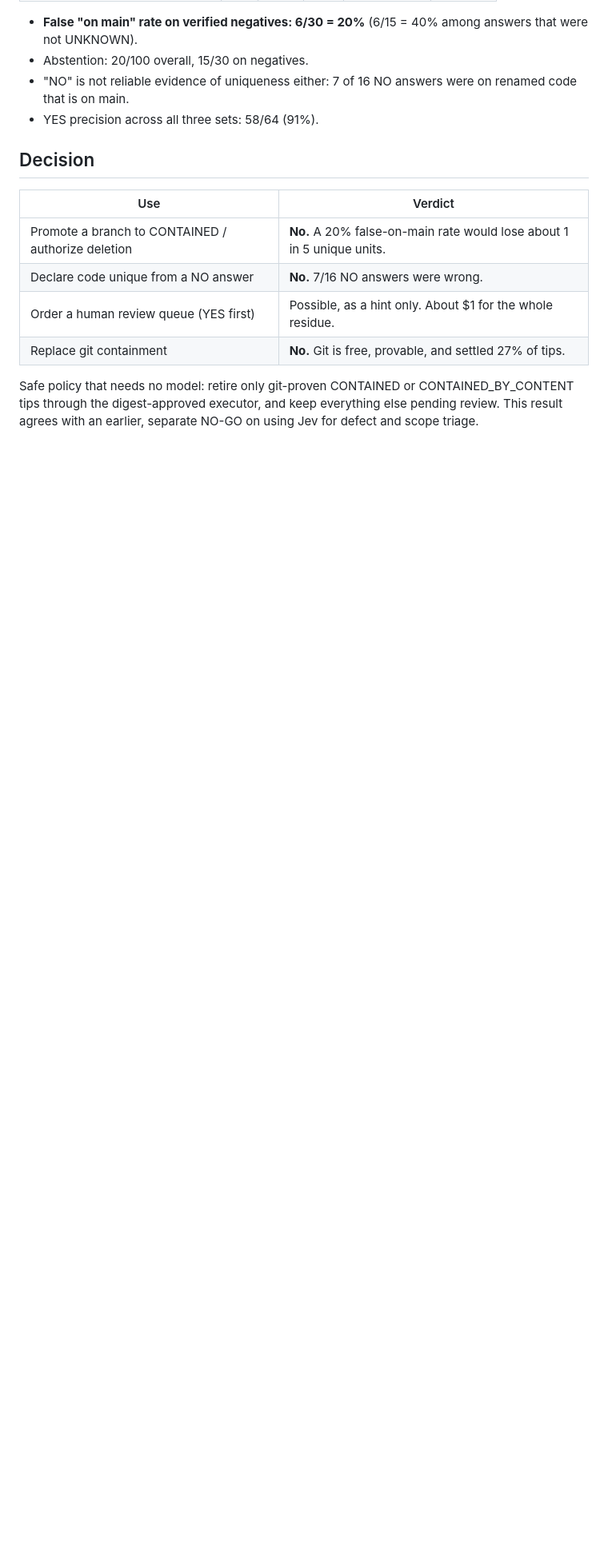
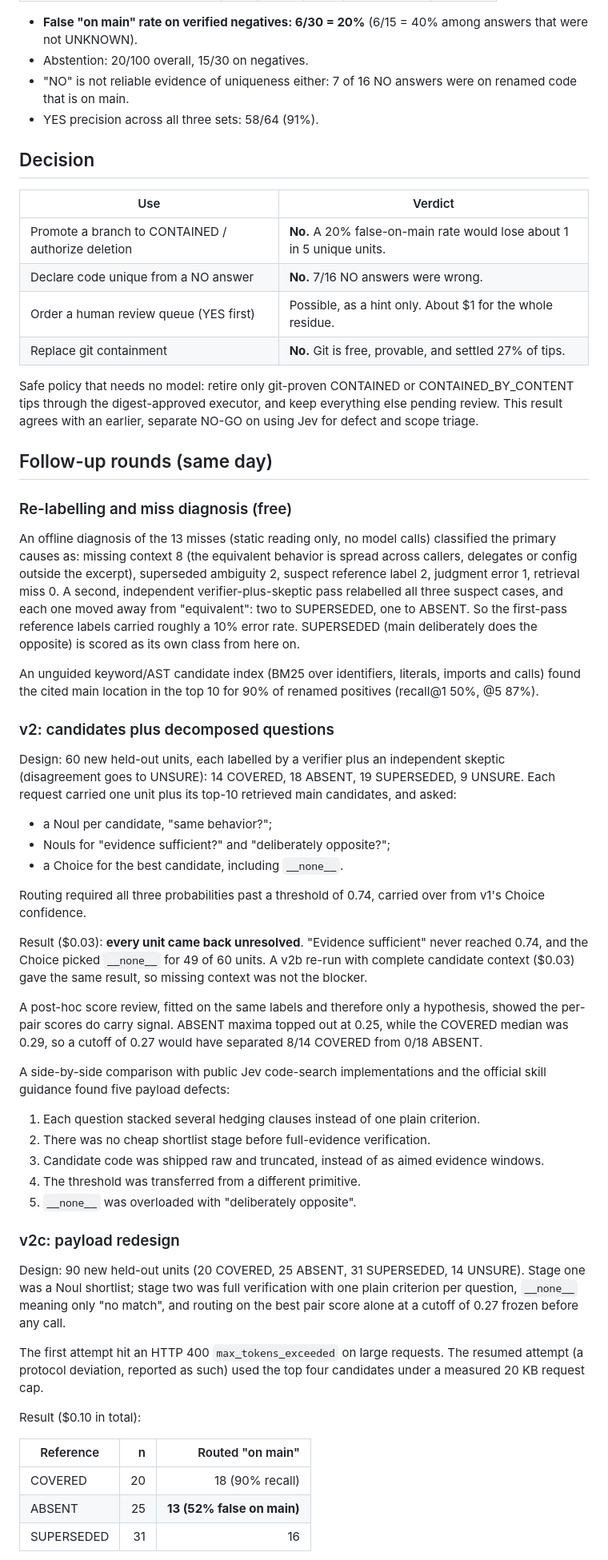
Before and after one commit to CondorCommodore/jev-git-graph, a Markdown page: docs/2026-09-26-behavioral-presence-calibration-study.md, the part around one of its changes. Shown at 80% size. Rendered like a GitHub page; blank space fills up the shorter version.

Commit message:
docs: add v2/v2b/v2c follow-up rounds to the calibration study
Records the miss diagnosis and relabel, the decomposed-question v2 round,
the payload comparison, and the v2c redesign (90% recall, 52% false on main),
so the full calibration arc is reproducible.

Co-Authored-By: Claude Opus 5.5 <noreply@anthropic.com>
Claude-Session: https://claude.ai/code/session_012eGbdRKxPFFKckr6Mj2XuX

```diff
--- a/docs/2026-09-26-behavioral-presence-calibration-study.md
+++ b/docs/2026-09-26-behavioral-presence-calibration-study.md
@@ -149,3 +151,73 @@ CONTAINED_BY_CONTENT tips through the digest-approved executor, and keep everyth
 else pending review. This result agrees with an earlier, separate NO-GO on using
 Jev for defect and scope triage.
 
+## Follow-up rounds (same day)
+
+### Re-labelling and miss diagnosis (free)
+
+An offline diagnosis of the 13 misses (static reading only, no model calls)
+classified the primary causes as: missing context 8 (the equivalent behavior is
+spread across callers, delegates or config outside the excerpt), superseded
+ambiguity 2, suspect reference label 2, judgment error 1, retrieval miss 0. A
+second, independent verifier-plus-skeptic pass relabelled all three suspect cases,
+and each one moved away from "equivalent": two to SUPERSEDED, one to ABSENT. So the
+first-pass reference labels carried roughly a 10% error rate. SUPERSEDED (main
+deliberately does the opposite) is scored as its own class from here on.
+
+An unguided keyword/AST candidate index (BM25 over identifiers, literals, imports
+and calls) found the cited main location in the top 10 for 90% of renamed
+positives (recall@1 50%, @5 87%).
+
+### v2: candidates plus decomposed questions
+
+Design: 60 new held-out units, each labelled by a verifier plus an independent
+skeptic (disagreement goes to UNSURE): 14 COVERED, 18 ABSENT, 19 SUPERSEDED,
+9 UNSURE. Each request carried one unit plus its top-10 retrieved main candidates,
+and asked:
+
+- a Noul per candidate, "same behavior?";
+- Nouls for "evidence sufficient?" and "deliberately opposite?";
+- a Choice for the best candidate, including `__none__`.
+
+Routing required all three probabilities past a threshold of 0.74, carried over
+from v1's Choice confidence.
+
+Result ($0.03): **every unit came back unresolved**. "Evidence sufficient" never
+reached 0.74, and the Choice picked `__none__` for 49 of 60 units. A v2b re-run
+with complete candidate context ($0.03) gave the same result, so missing context
+was not the blocker.
+
+A post-hoc score review, fitted on the same labels and therefore only a hypothesis,
+showed the per-pair scores do carry signal. ABSENT maxima topped out at 0.25, while
+the COVERED median was 0.29, so a cutoff of 0.27 would have separated 8/14 COVERED
+from 0/18 ABSENT.
+
+A side-by-side comparison with public Jev code-search implementations and the
+official skill guidance found five payload defects:
+
+1. Each question stacked several hedging clauses instead of one plain criterion.
+2. There was no cheap shortlist stage before full-evidence verification.
+3. Candidate code was shipped raw and truncated, instead of as aimed evidence
+   windows.
+4. The threshold was transferred from a different primitive.
+5. `__none__` was overloaded with "deliberately opposite".
+
+### v2c: payload redesign
+
+Design: 90 new held-out units (20 COVERED, 25 ABSENT, 31 SUPERSEDED, 14 UNSURE).
+Stage one was a Noul shortlist; stage two was full verification with one plain
+criterion per question, `__none__` meaning only "no match", and routing on the best
+pair score alone at a cutoff of 0.27 frozen before any call.
+
+The first attempt hit an HTTP 400 `max_tokens_exceeded` on large requests. The
+resumed attempt (a protocol deviation, reported as such) used the top four
+candidates under a measured 20 KB request cap.
+
+Result ($0.10 in total):
+
+| Reference | n | Routed "on main" |
+|---|---:|---:|
+| COVERED | 20 | 18 (90% recall) |
+| ABSENT | 25 | **13 (52% false on main)** |
+| SUPERSEDED | 31 | 16 |
+
```
Also changed, not shown: other parts of docs/2026-09-26-behavioral-presence-calibration-study.md (+20 -1 lines).
